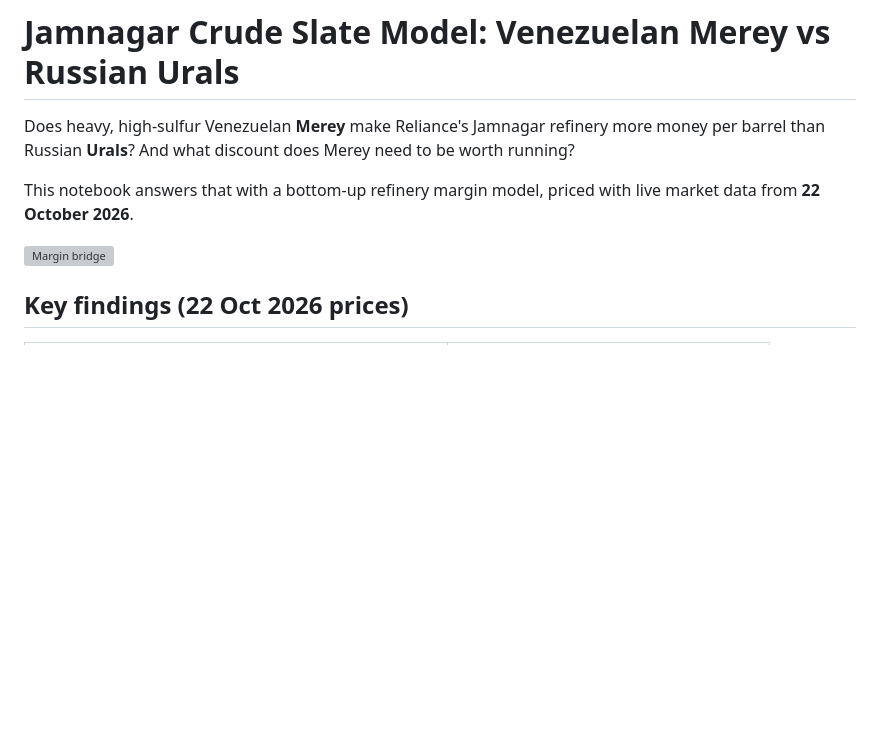
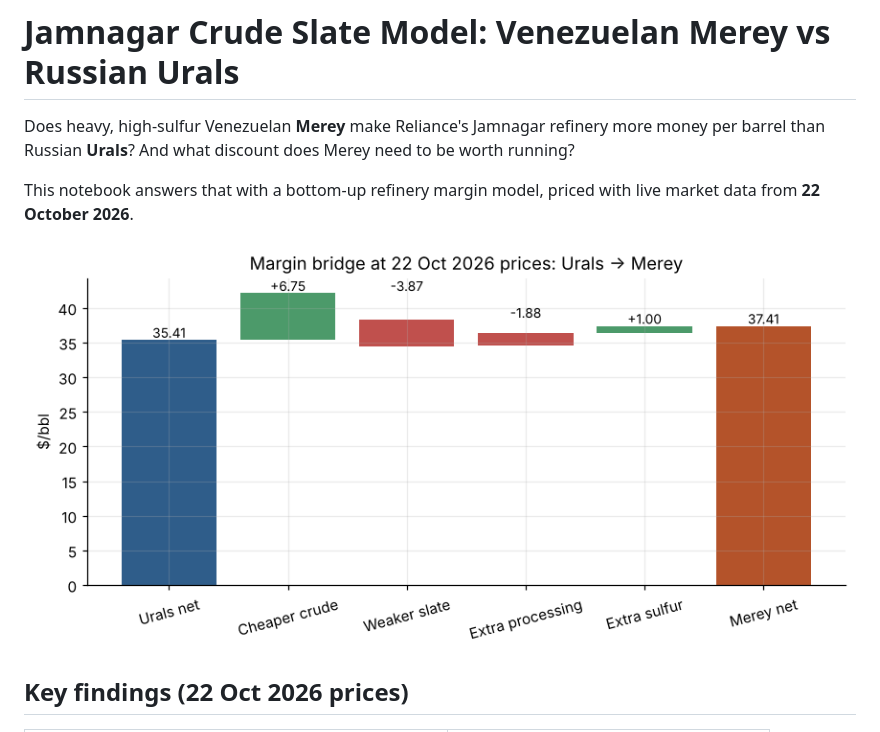
Before and after one commit to mishu1177karan/jamnagar-crude-slate-model, a Markdown page: README.md, the part around the change. Rendered like a GitHub page; blank space fills up the shorter version; grey boxes are pictures that could not be loaded.

```diff
--- a/README.md
+++ b/README.md
@@ -4,7 +4,7 @@ Does heavy, high-sulfur Venezuelan **Merey** make Reliance's Jamnagar refinery m
 
 This notebook answers that with a bottom-up refinery margin model, priced with live market data from **22 October 2026**.
 
-![Margin bridge](charts/1_margin_bridge.png)
+![Margin bridge](1_margin_bridge.png)
 
 ## Key findings (22 Oct 2026 prices)
 
```
